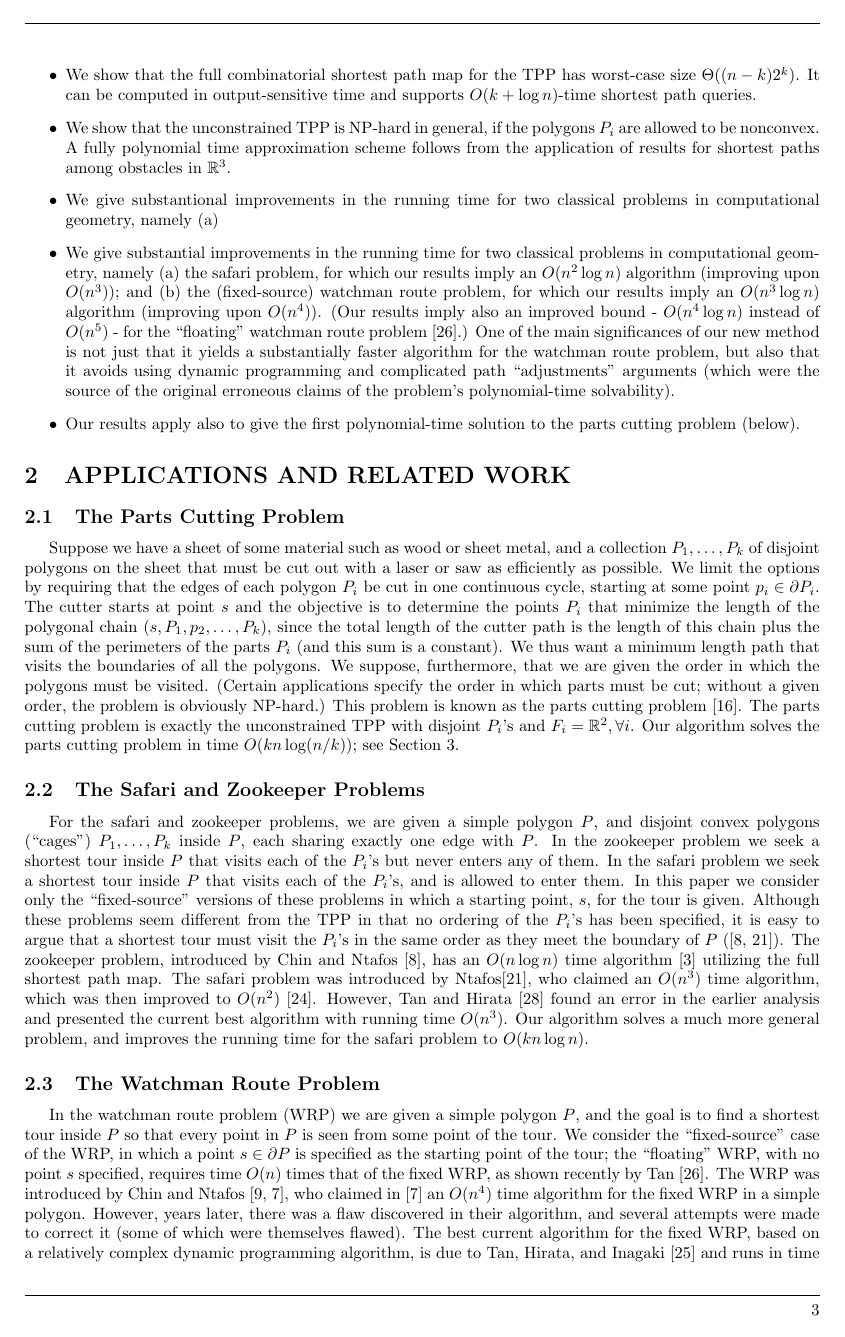
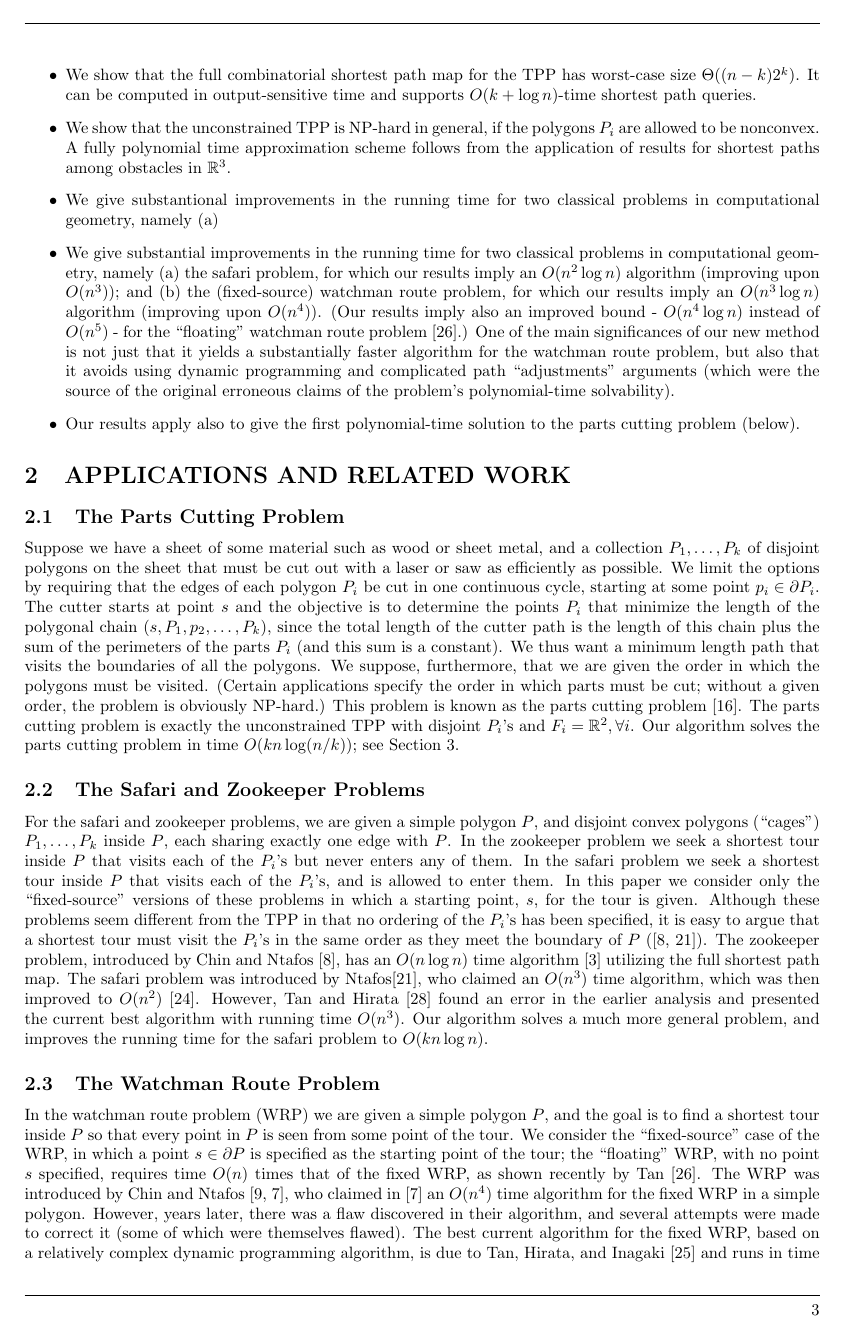
Before and after one commit to YushiPy/TouringPolygons, a LaTeX paper (Paper/paper.tex): page 3 of 8. Compiled offline with pdfLaTeX.

Commit message:
updating paper

```diff
--- a/Paper/paper.tex
+++ b/Paper/paper.tex
@@ -1,65 +1,14 @@
 
+\author{.}
 \documentclass[a4paper]{article}
 
-% Language
 \usepackage[english]{babel}
+\usepackage{amsmath, amssymb} % for \( ... \) math and \mathbb
+\usepackage{graphicx} % in case figures are used later
+\usepackage{hyperref} % for clickable references/links
+\usepackage[top=2cm, bottom=2cm, left=2cm, right=2cm]{geometry} % margins
+\usepackage{fancyhdr}
 
-% Math and symbols
-\usepackage{amsmath, amssymb, mathtools}
-
-% Algorithms
-\usepackage[linesnumbered,ruled,vlined]{algorithm2e}
-
-\SetKwIF{If}{ElseIf}{Else}{if}{:}{else if}{else}{end}
-\SetKwFor{For}{for}{:}{end}
-\SetKwRepeat{Do}{do}{while}
-\SetKwProg{Function}{def}{:}{}
-
-% Graphics and figures
-\usepackage{graphicx}
-\usepackage{subcaption}
-\usepackage{caption}
-\usepackage{float}
-\usepackage{adjustbox}
-\usepackage{tikz}
-
-% Text formatting and layout
-\usepackage{indentfirst}
-\usepackage{fancyhdr}
-\usepackage{quoting}
-\usepackage{xcolor} % no need for [dvipsnames] unless you need extended colors
-
-% URLs and hyperlinks
-\usepackage{hyperref}
-\usepackage{url}
-
-% Code listings (optional, if you actually use it)
-\usepackage{listings}
-
-% Framed boxes (optional, if you use them)
-\usepackage{tcolorbox}
-\usepackage{mdframed}
-
-% Citations
-\usepackage{amsrefs} % or biblatex if preferred
-\usepackage{cite}
-
-\usepackage{multirow} % Permite criar tabelas com uma célula ocupando várias linhas
-
-\usepackage{setspace}     % Para definir espaçamento entre linhas. (\onehalfspacing, \singlespacing, \doublespacing)
-
-\usepackage{breakcites}   % Para permitir quebra de linha no meio de citações.
-
-\usepackage[top=2cm, bottom=2cm, left=2cm, right=2cm]{geometry}
-
-\usepackage{array}
-
-% Comando para marcar o texto para revisão.
-\newcommand{\rev}[1]{\textcolor{red}{#1}}
-
-% Permite escrever aspas normais "text" em vez de ``text''
-\usepackage[autostyle]{csquotes}
-\MakeOuterQuote{"}
 
 
 % Page style setup
```
Also changed, not shown: Paper/paper.pdf.
